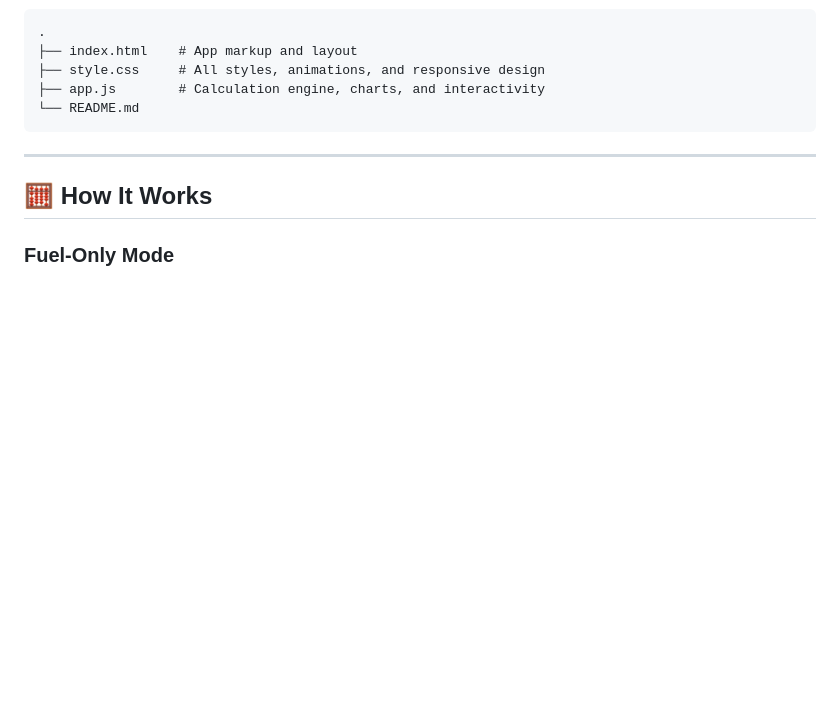
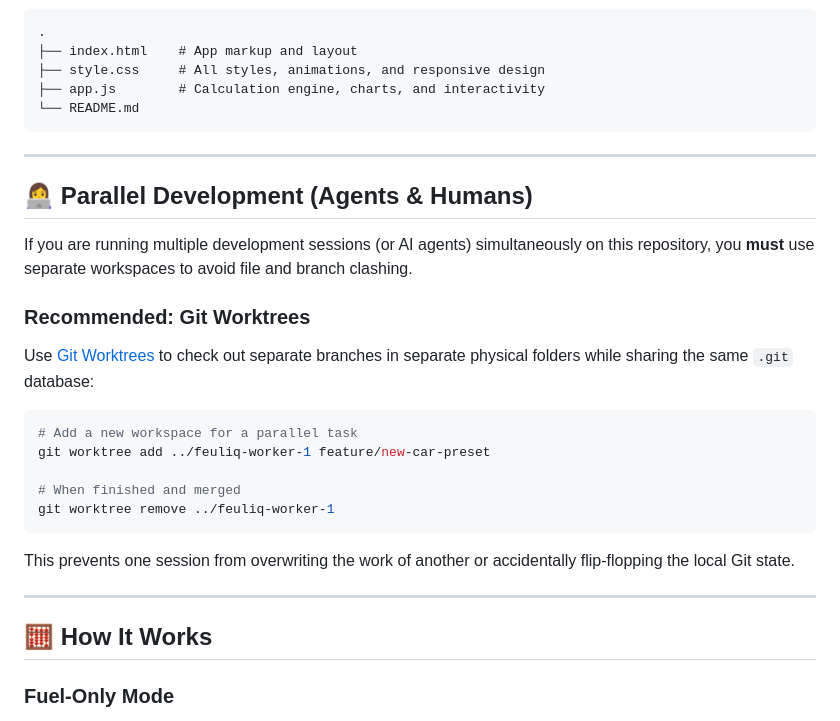
Before and after one commit to kobemartin/feuliq, a Markdown page: README.md, the part around the change. Rendered like a GitHub page; blank space fills up the shorter version.

Commit message:
docs: add instructions for parallel agent execution using git worktrees

````diff
--- a/README.md
+++ b/README.md
@@ -78,6 +78,25 @@ No build step. No frameworks. Just open `index.html`.
 
 ---
 
+## 👩‍💻 Parallel Development (Agents & Humans)
+
+If you are running multiple development sessions (or AI agents) simultaneously on this repository, you **must** use separate workspaces to avoid file and branch clashing.
+
+### Recommended: Git Worktrees
+Use [Git Worktrees](https://git-scm.com/docs/git-worktree) to check out separate branches in separate physical folders while sharing the same `.git` database:
+
+```bash
+# Add a new workspace for a parallel task
+git worktree add ../feuliq-worker-1 feature/new-car-preset
+
+# When finished and merged
+git worktree remove ../feuliq-worker-1
+```
+
+This prevents one session from overwriting the work of another or accidentally flip-flopping the local Git state.
+
+---
+
 ## 🧮 How It Works
 
 ### Fuel-Only Mode
````
Also changed, not shown: .agents/memory/learnings.md (+16 -1 lines), 1 other file.
